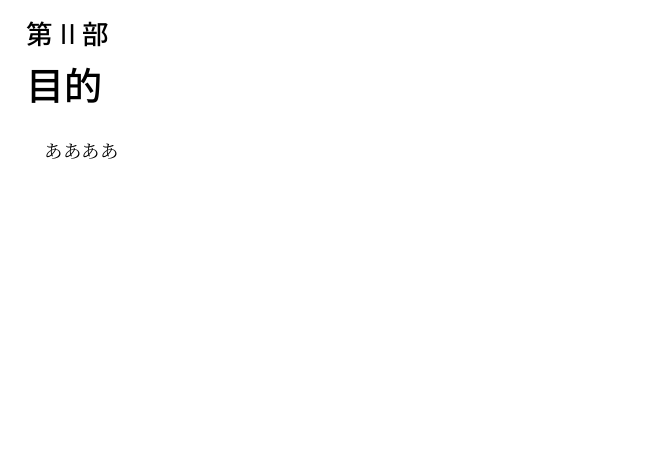
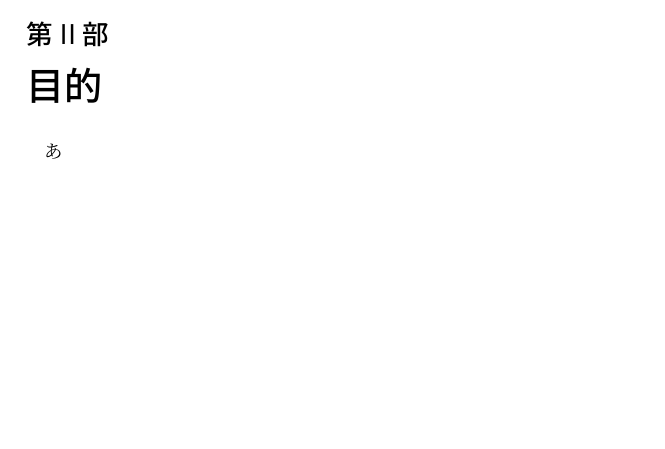
Before and after one commit to Matsui06/thesis, a LaTeX document (report_gist.tex): part of page 1 of 5, cut so that both start at the same text, the shorter picture padded with empty space. Compiled offline with pLaTeX and dvipdfmx.

```diff
--- a/report_gist.tex
+++ b/report_gist.tex
@@ -11,7 +11,7 @@
 \part{研究背景}
 
 \part{目的}
-ああああ
+あ
 \part{原理}
 \section{DNP}
 \subsection{ペンタセン電子の偏極}
```
